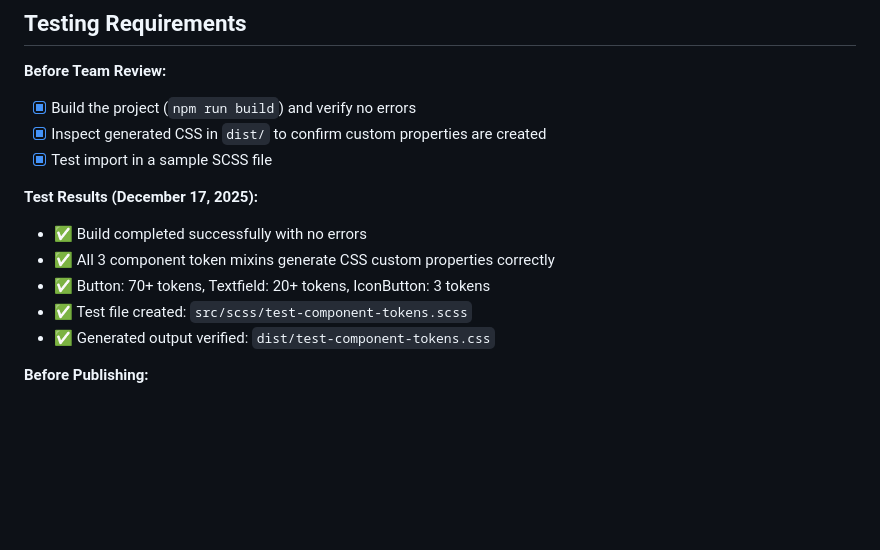
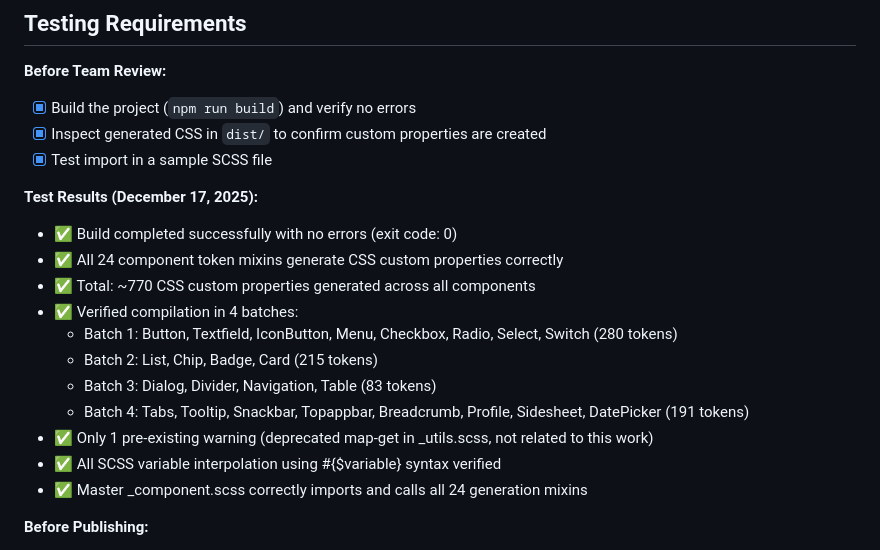
Before and after one commit to Kellieisme/dp-dls-global-assets, a Markdown page: COMPONENT_TOKENS_REQUIREMENTS.md, the part around the change. GitHub-like rendering; blank space fills up the shorter version.

Commit message:
feature/component-tokens-phase1 update markdown

```diff
--- a/COMPONENT_TOKENS_REQUIREMENTS.md
+++ b/COMPONENT_TOKENS_REQUIREMENTS.md
@@ -376,11 +376,17 @@ generateMixin('generateComponentButtonVariables', cssCustomProperties);
 - [x] Test import in a sample SCSS file
 
 **Test Results (December 17, 2025):**
-- ✅ Build completed successfully with no errors
-- ✅ All 3 component token mixins generate CSS custom properties correctly
-- ✅ Button: 70+ tokens, Textfield: 20+ tokens, IconButton: 3 tokens
-- ✅ Test file created: `src/scss/test-component-tokens.scss`
-- ✅ Generated output verified: `dist/test-component-tokens.css`
+- ✅ Build completed successfully with no errors (exit code: 0)
+- ✅ All 24 component token mixins generate CSS custom properties correctly
+- ✅ Total: ~770 CSS custom properties generated across all components
+- ✅ Verified compilation in 4 batches:
+  - Batch 1: Button, Textfield, IconButton, Menu, Checkbox, Radio, Select, Switch (280 tokens)
+  - Batch 2: List, Chip, Badge, Card (215 tokens)
+  - Batch 3: Dialog, Divider, Navigation, Table (83 tokens)
+  - Batch 4: Tabs, Tooltip, Snackbar, Topappbar, Breadcrumb, Profile, Sidesheet, DatePicker (191 tokens)
+- ✅ Only 1 pre-existing warning (deprecated map-get in _utils.scss, not related to this work)
+- ✅ All SCSS variable interpolation using #{$variable} syntax verified
+- ✅ Master _component.scss correctly imports and calls all 24 generation mixins
 
 **Before Publishing:**
 - [ ] Test in consuming application (dp-dls-global-angular)
```
